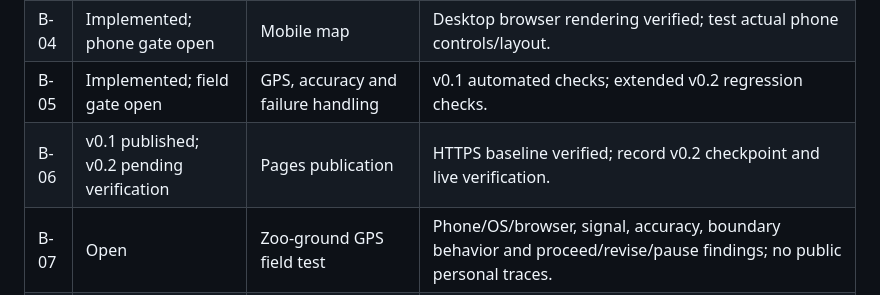
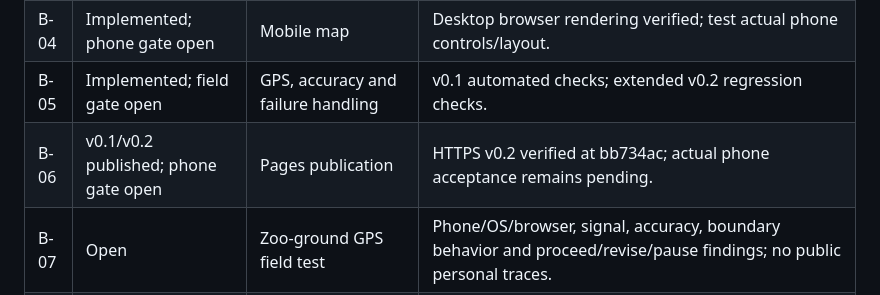
Before and after one commit to bigblue1932/philadelphia-zoo-map, a Markdown page: BACKLOG.md, the part around the change. GitHub-like rendering.

```diff
--- a/BACKLOG.md
+++ b/BACKLOG.md
@@ -9,7 +9,7 @@ Updated October 13, 2026. Implementation and field validation are tracked separa
 | B-03 | Partial | Map provenance and coordinates | OSM basemap and perimeter source recorded; exhibit/enclosure and field alignment pending. |
 | B-04 | Implemented; phone gate open | Mobile map | Desktop browser rendering verified; test actual phone controls/layout. |
 | B-05 | Implemented; field gate open | GPS, accuracy and failure handling | v0.1 automated checks; extended v0.2 regression checks. |
-| B-06 | v0.1 published; v0.2 pending verification | Pages publication | HTTPS baseline verified; record v0.2 checkpoint and live verification. |
+| B-06 | v0.1/v0.2 published; phone gate open | Pages publication | HTTPS v0.2 verified at bb734ac; actual phone acceptance remains pending. |
 | B-07 | Open | Zoo-ground GPS field test | Phone/OS/browser, signal, accuracy, boundary behavior and proceed/revise/pause findings; no public personal traces. |
 | B-08 | Later | Validated path graph and routing | Source/rights, mapped routes and field-validated destinations. |
 | B-09 | Next | Shared report service | Select vendor/cost, server validation, privacy/retention and moderation; two visitors see shared reports. |
```
Also changed, not shown: PROTOTYPE_V0_2.md (+1 -1 lines), SESSION_LOG.md (+3 -1 lines).
